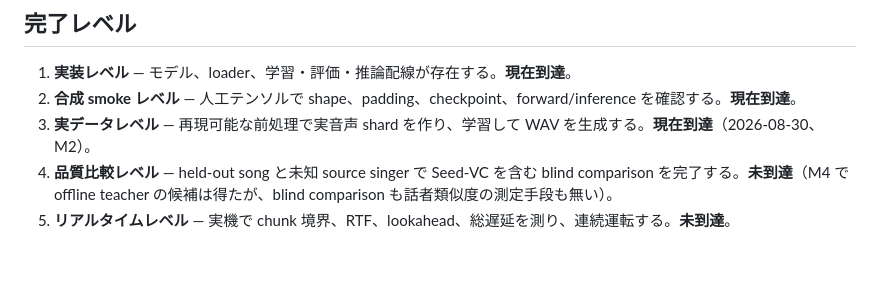
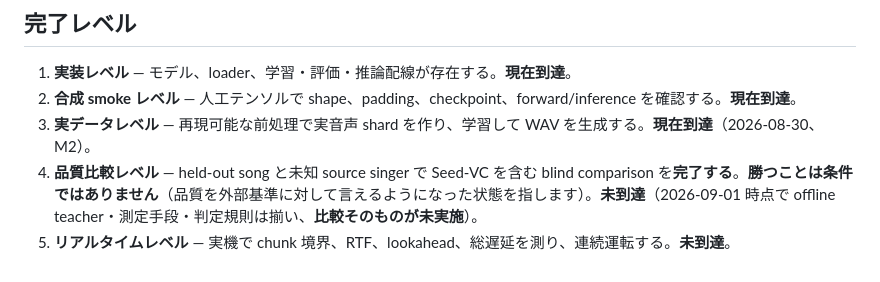
Before and after one commit to ayutaz/LeapSinger, a Markdown page: doc/svc.md, the part around the change. Drawn GitHub-style.

Commit message:
docs: level 4 means completing the comparison, not winning it
The completion-level list still said level 4 was blocked partly because there
was no way to measure speaker similarity. That stopped being true when ECAPA
passed the singing calibration. What actually remains is the comparison itself.

Also made the definition explicit: level 4 is reached by completing the blind
comparison against Seed-VC, not by beating it. Losing the preference still
reaches level 4 -- the level describes being able to speak about quality
against an external baseline, not the verdict.

Claude-Session: https://claude.ai/code/session_012vLTrV1SLoHyJnYeJs9ndB

```diff
--- a/doc/svc.md
+++ b/doc/svc.md
@@ -105,5 +105,5 @@ M5 が要求する客観指標の道具も 4 つとも作りました（timing /
 1. **実装レベル** — モデル、loader、学習・評価・推論配線が存在する。**現在到達**。
 2. **合成 smoke レベル** — 人工テンソルで shape、padding、checkpoint、forward/inference を確認する。**現在到達**。
 3. **実データレベル** — 再現可能な前処理で実音声 shard を作り、学習して WAV を生成する。**現在到達**（2026-08-30、M2）。
-4. **品質比較レベル** — held-out song と未知 source singer で Seed-VC を含む blind comparison を完了する。**未到達**（M4 で offline teacher の候補は得たが、blind comparison も話者類似度の測定手段も無い）。
+4. **品質比較レベル** — held-out song と未知 source singer で Seed-VC を含む blind comparison を**完了する**。**勝つことは条件ではありません**（品質を外部基準に対して言えるようになった状態を指します）。**未到達**（2026-09-01 時点で offline teacher・測定手段・判定規則は揃い、**比較そのものが未実施**）。
 5. **リアルタイムレベル** — 実機で chunk 境界、RTF、lookahead、総遅延を測り、連続運転する。**未到達**。
```
